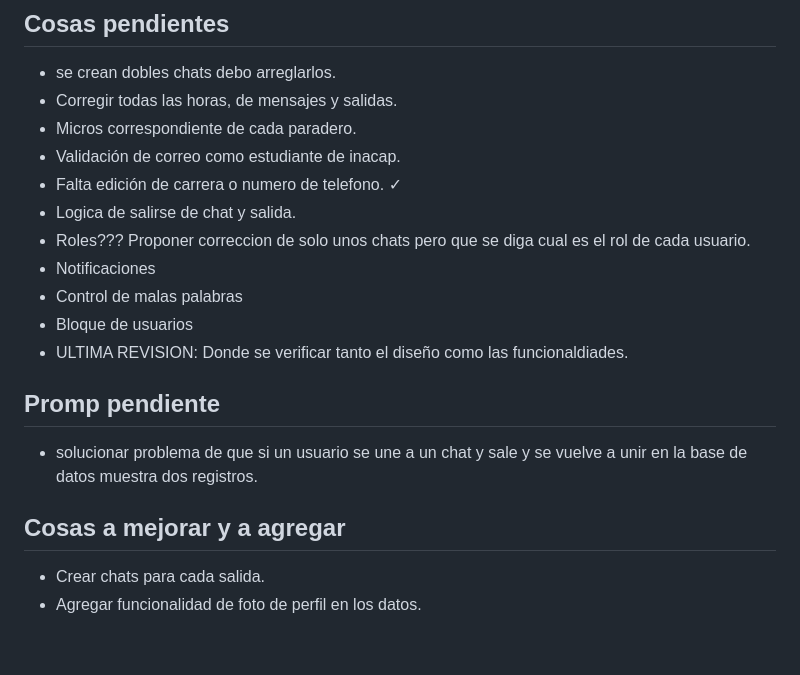
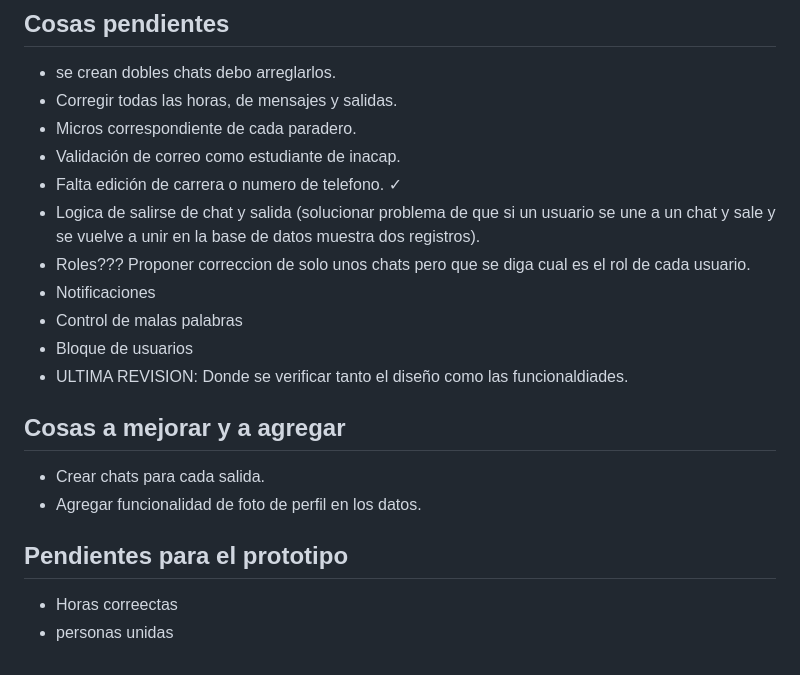
Before and after one commit to javierpepito/Proyecto-AppMovil-VamosJuntos, a Markdown page: README.md, the part around the change. GitHub-like rendering.

Commit message:
Cambio en los pendientes

```diff
--- a/README.md
+++ b/README.md
@@ -81,16 +81,17 @@ flutter pub get
 - Micros correspondiente de cada paradero.
 - Validación de correo como estudiante de inacap.
 - Falta edición de carrera o numero de telefono. ✓
-- Logica de salirse de chat y salida.
+- Logica de salirse de chat y salida (solucionar problema de que si un usuario se une a un chat y sale y se vuelve a unir en la base de datos muestra dos registros).
 - Roles??? Proponer correccion de solo unos chats pero que se diga cual es el rol de cada usuario.
 - Notificaciones
 - Control de malas palabras
 - Bloque de usuarios
 - ULTIMA REVISION: Donde se verificar tanto el diseño como las funcionaldiades.
 
-## Promp pendiente
-- solucionar problema de que si un usuario se une a un chat y sale y se vuelve a unir en la base de datos muestra dos registros.
-
 ## Cosas a mejorar y a agregar
 - Crear chats para cada salida.
 - Agregar funcionalidad de foto de perfil en los datos.
+
+## Pendientes para el prototipo
+- Horas correectas
+- personas unidas
```
